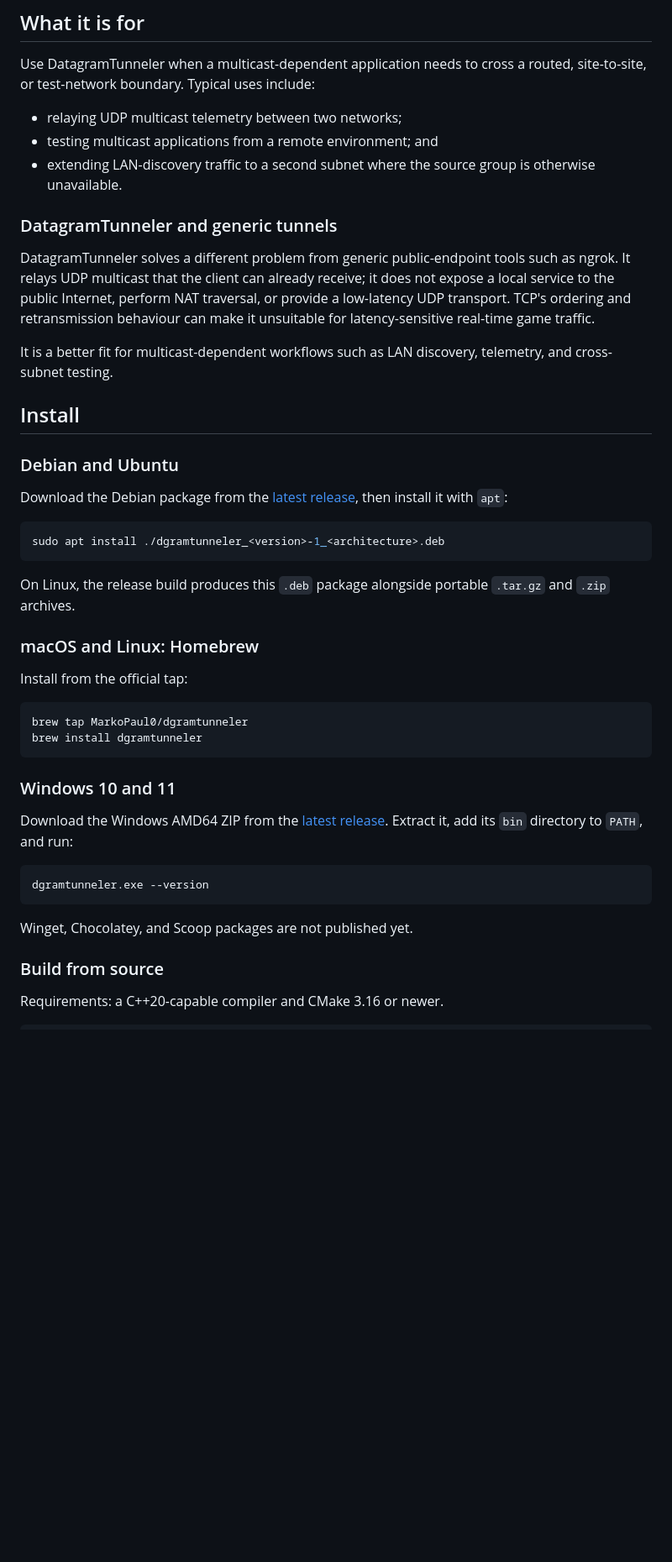
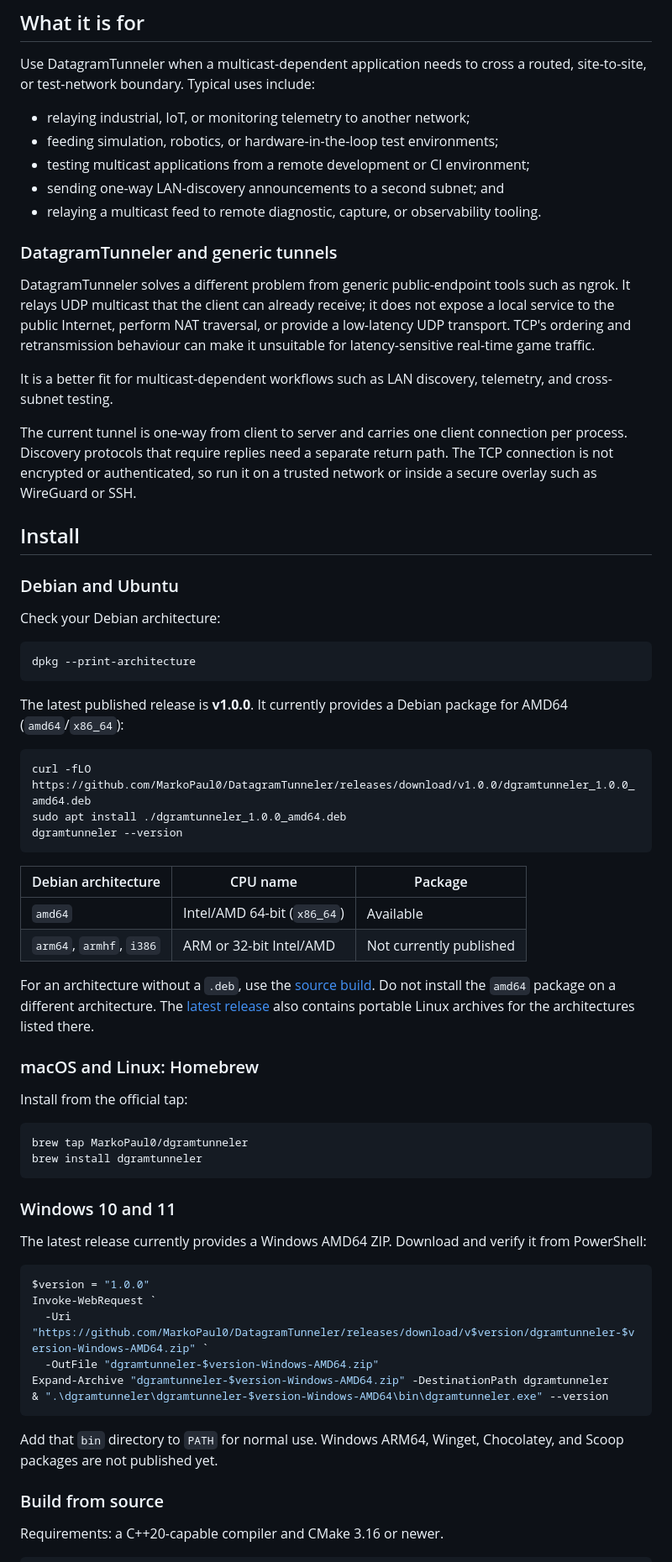
Before and after one commit to MarkoPaul0/DatagramTunneler, a Markdown page: README.md, the part around one of its changes. Shown at 84% size. GitHub-like rendering; blank space fills up the shorter version.

Commit message:
Improve use cases and install guidance

````diff
--- a/README.md
+++ b/README.md
@@ -13,10 +14,12 @@ It supports current Linux, macOS, and Windows 10/11 releases, direct command-lin
 Use DatagramTunneler when a multicast-dependent application needs to cross a
 routed, site-to-site, or test-network boundary. Typical uses include:
 
-- relaying UDP multicast telemetry between two networks;
-- testing multicast applications from a remote environment; and
-- extending LAN-discovery traffic to a second subnet where the source group is
-  otherwise unavailable.
+- relaying industrial, IoT, or monitoring telemetry to another network;
+- feeding simulation, robotics, or hardware-in-the-loop test environments;
+- testing multicast applications from a remote development or CI environment;
+- sending one-way LAN-discovery announcements to a second subnet; and
+- relaying a multicast feed to remote diagnostic, capture, or observability
+  tooling.
 
 ### DatagramTunneler and generic tunnels
 
@@ -29,17 +32,39 @@ behaviour can make it unsuitable for latency-sensitive real-time game traffic.
 It is a better fit for multicast-dependent workflows such as LAN discovery,
 telemetry, and cross-subnet testing.
 
+The current tunnel is one-way from client to server and carries one client
+connection per process. Discovery protocols that require replies need a
+separate return path. The TCP connection is not encrypted or authenticated, so
+run it on a trusted network or inside a secure overlay such as WireGuard or SSH.
+
 ## Install
 
 ### Debian and Ubuntu
 
-Download the Debian package from the [latest release](https://github.com/MarkoPaul0/DatagramTunneler/releases/latest), then install it with `apt`:
+Check your Debian architecture:
 
 ```sh
-sudo apt install ./dgramtunneler_<version>-1_<architecture>.deb
+dpkg --print-architecture
 ```
 
-On Linux, the release build produces this `.deb` package alongside portable `.tar.gz` and `.zip` archives.
+The latest published release is **v1.0.0**. It currently provides a Debian
+package for AMD64 (`amd64`/`x86_64`):
+
+```sh
+curl -fLO https://github.com/MarkoPaul0/DatagramTunneler/releases/download/v1.0.0/dgramtunneler_1.0.0_amd64.deb
+sudo apt install ./dgramtunneler_1.0.0_amd64.deb
+dgramtunneler --version
+```
+
+| Debian architecture | CPU name | Package |
+| --- | --- | --- |
+| `amd64` | Intel/AMD 64-bit (`x86_64`) | Available |
+| `arm64`, `armhf`, `i386` | ARM or 32-bit Intel/AMD | Not currently published |
+
+For an architecture without a `.deb`, use the [source build](#build-from-source).
+Do not install the `amd64` package on a different architecture. The
+[latest release](https://github.com/MarkoPaul0/DatagramTunneler/releases/latest)
+also contains portable Linux archives for the architectures listed there.
 
 ### macOS and Linux: Homebrew
 
@@ -52,13 +77,20 @@ brew install dgramtunneler
 
 ### Windows 10 and 11
 
-Download the Windows AMD64 ZIP from the [latest release](https://github.com/MarkoPaul0/DatagramTunneler/releases/latest). Extract it, add its `bin` directory to `PATH`, and run:
+The latest release currently provides a Windows AMD64 ZIP. Download and verify
+it from PowerShell:
 
 ```powershell
-dgramtunneler.exe --version
+$version = "1.0.0"
+Invoke-WebRequest `
+  -Uri "https://github.com/MarkoPaul0/DatagramTunneler/releases/download/v$version/dgramtunneler-$version-Windows-AMD64.zip" `
+  -OutFile "dgramtunneler-$version-Windows-AMD64.zip"
+Expand-Archive "dgramtunneler-$version-Windows-AMD64.zip" -DestinationPath dgramtunneler
+& ".\dgramtunneler\dgramtunneler-$version-Windows-AMD64\bin\dgramtunneler.exe" --version
 ```
 
-Winget, Chocolatey, and Scoop packages are not published yet.
+Add that `bin` directory to `PATH` for normal use. Windows ARM64, Winget,
+Chocolatey, and Scoop packages are not published yet.
 
 ### Build from source
 
````
Also changed, not shown: other parts of README.md (+1 -0 lines).
